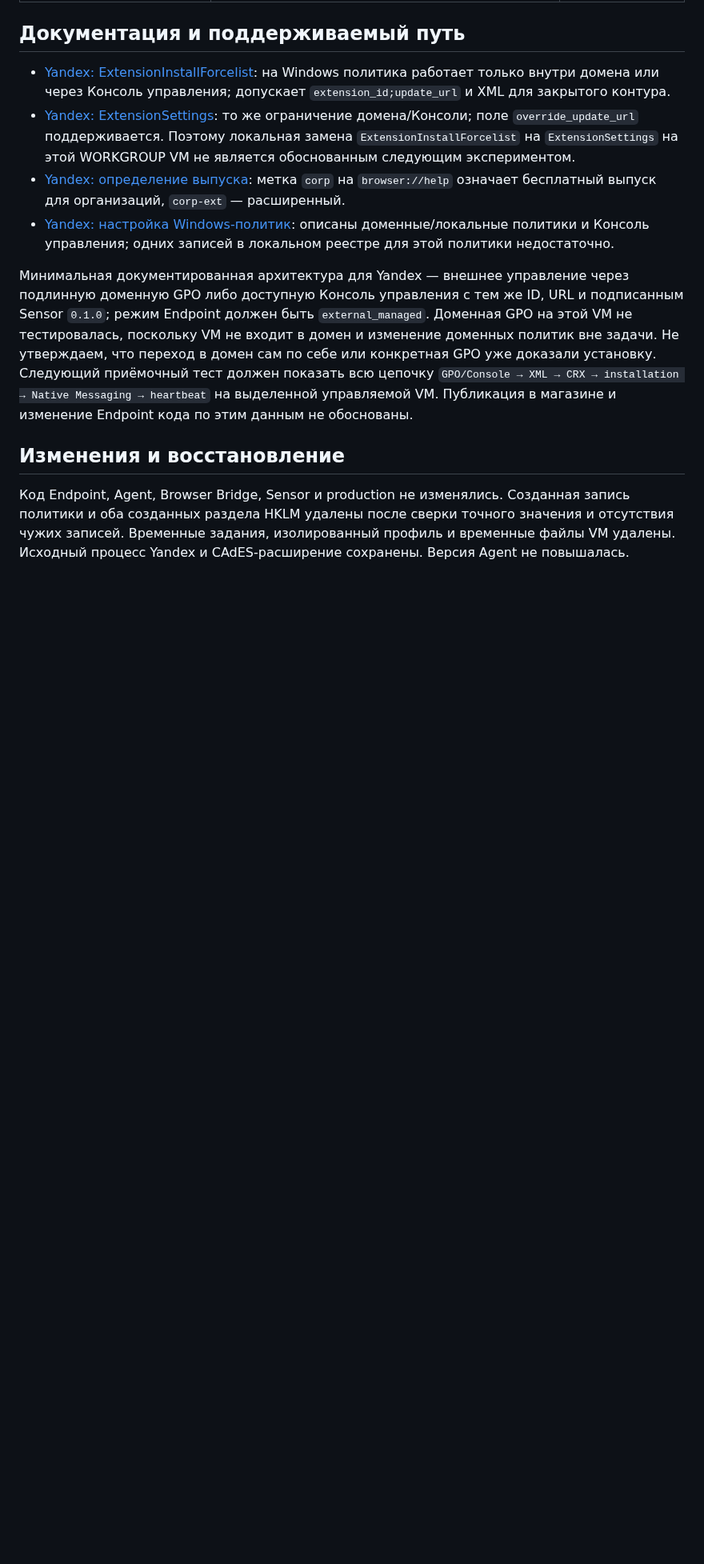
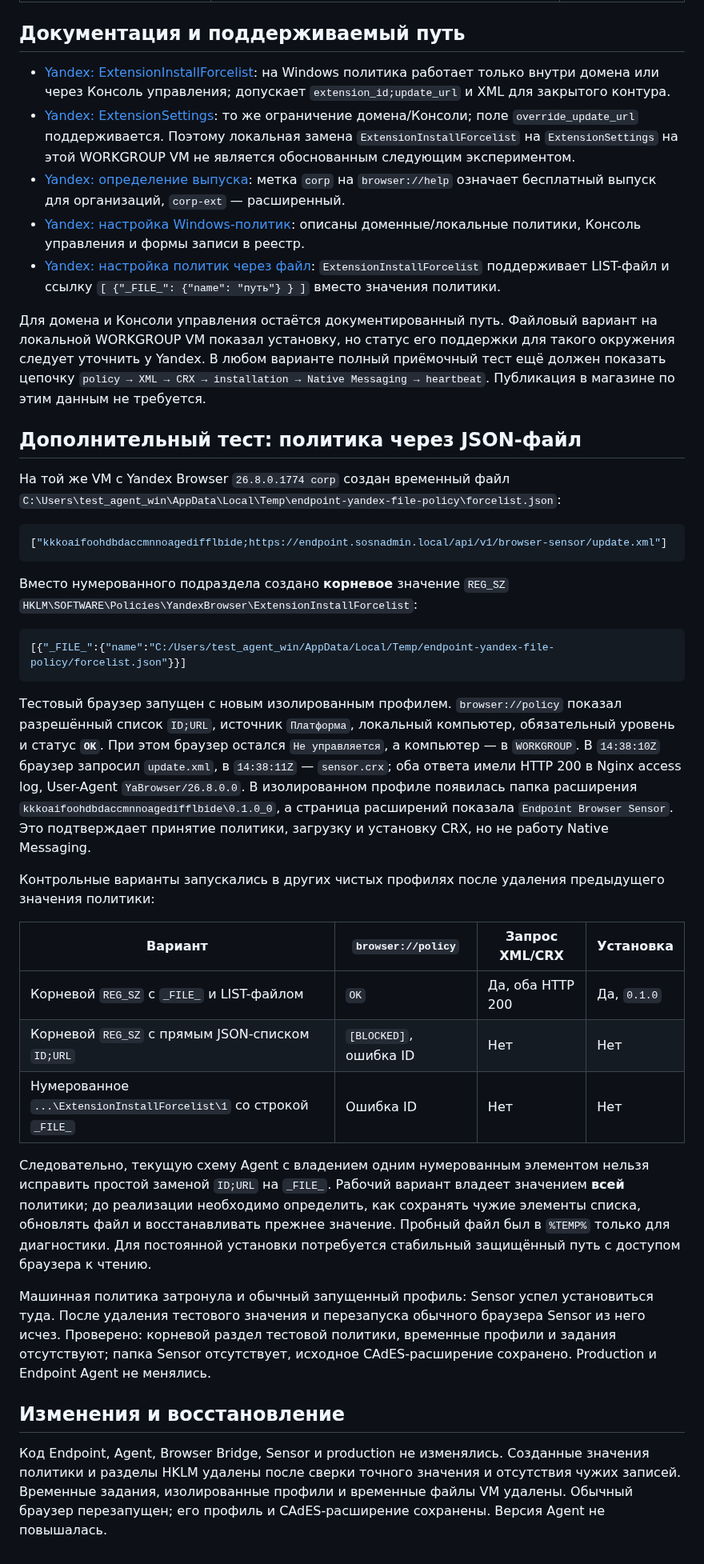
Before and after one commit to BorisDruzak/endpoint_platform, a Markdown page: docs/verification/yandex-browser-sensor-diagnostics-2026-09-25.md, the part around one of its changes. Shown at 80% size. Rendered like a GitHub page; blank space fills up the shorter version.

Commit message:
docs(browser-sensor): record file-backed Yandex policy test

````diff
--- a/docs/verification/yandex-browser-sensor-diagnostics-2026-09-25.md
+++ b/docs/verification/yandex-browser-sensor-diagnostics-2026-09-25.md
@@ -111,23 +115,68 @@ HKLM\SOFTWARE\Policies\YandexBrowser\ExtensionInstallForcelist
 - [Yandex: ExtensionInstallForcelist](https://browser.yandex.ru/support/browser-corporate/ru/policy/extension-install-forcelist): на Windows политика работает только внутри домена или через Консоль управления; допускает `extension_id;update_url` и XML для закрытого контура.
 - [Yandex: ExtensionSettings](https://browser.yandex.ru/support/browser-corporate/ru/policy/extension-settings): то же ограничение домена/Консоли; поле `override_update_url` поддерживается. Поэтому локальная замена `ExtensionInstallForcelist` на `ExtensionSettings` на этой WORKGROUP VM не является обоснованным следующим экспериментом.
 - [Yandex: определение выпуска](https://browser.yandex.ru/support/browser-corporate/ru/support/troubleshooting): метка `corp` на `browser://help` означает бесплатный выпуск для организаций, `corp-ext` — расширенный.
-- [Yandex: настройка Windows-политик](https://browser.yandex.ru/support/browser-corporate/ru/deployment/windows/setting-policy): описаны доменные/локальные политики и Консоль управления; одних записей в локальном реестре для этой политики недостаточно.
+- [Yandex: настройка Windows-политик](https://browser.yandex.ru/support/browser-corporate/ru/deployment/windows/setting-policy): описаны доменные/локальные политики, Консоль управления и формы записи в реестр.
+- [Yandex: настройка политик через файл](https://browser.yandex.ru/support/browser-corporate/ru/settings/policy-in-file-config): `ExtensionInstallForcelist` поддерживает LIST-файл и ссылку `[ {"_FILE_": {"name": "путь"} } ]` вместо значения политики.
 
-Минимальная документированная архитектура для Yandex — внешнее управление
-через подлинную доменную GPO либо доступную Консоль управления с тем же ID,
-URL и подписанным Sensor `0.1.0`; режим Endpoint должен быть
-`external_managed`. Доменная GPO на этой VM не тестировалась, поскольку VM
-не входит в домен и изменение доменных политик вне задачи. Не утверждаем,
-что переход в домен сам по себе или конкретная GPO уже доказали установку.
-Следующий приёмочный тест должен показать всю цепочку
-`GPO/Console → XML → CRX → installation → Native Messaging → heartbeat`
-на выделенной управляемой VM. Публикация в магазине и изменение Endpoint
-кода по этим данным не обоснованы.
+Для домена и Консоли управления остаётся документированный путь. Файловый
+вариант на локальной WORKGROUP VM показал установку, но статус его поддержки
+для такого окружения следует уточнить у Yandex. В любом варианте полный
+приёмочный тест ещё должен показать цепочку
+`policy → XML → CRX → installation → Native Messaging → heartbeat`.
+Публикация в магазине по этим данным не требуется.
+
+## Дополнительный тест: политика через JSON-файл
+
+На той же VM с Yandex Browser `26.8.0.1774 corp` создан временный файл
+`C:\Users\test_agent_win\AppData\Local\Temp\endpoint-yandex-file-policy\forcelist.json`:
+
+```json
+["kkkoaifoohdbdaccmnnoagedifflbide;https://endpoint.sosnadmin.local/api/v1/browser-sensor/update.xml"]
+```
+
+Вместо нумерованного подраздела создано **корневое** значение `REG_SZ`
+`HKLM\SOFTWARE\Policies\YandexBrowser\ExtensionInstallForcelist`:
+
+```json
+[{"_FILE_":{"name":"C:/Users/test_agent_win/AppData/Local/Temp/endpoint-yandex-file-policy/forcelist.json"}}]
+```
+
+Тестовый браузер запущен с новым изолированным профилем. `browser://policy`
+показал разрешённый список `ID;URL`, источник `Платформа`, локальный компьютер,
+обязательный уровень и статус **`OK`**. При этом браузер остался
+`Не управляется`, а компьютер — в `WORKGROUP`. В `14:38:10Z` браузер запросил
+`update.xml`, в `14:38:11Z` — `sensor.crx`; оба ответа имели HTTP 200 в Nginx
+access log, User-Agent `YaBrowser/26.8.0.0`. В изолированном профиле появилась
+папка расширения `kkkoaifoohdbdaccmnnoagedifflbide\0.1.0_0`, а страница
+расширений показала `Endpoint Browser Sensor`. Это подтверждает принятие
+политики, загрузку и установку CRX, но не работу Native Messaging.
+
+Контрольные варианты запускались в других чистых профилях после удаления
+предыдущего значения политики:
+
+| Вариант | `browser://policy` | Запрос XML/CRX | Установка |
+| --- | --- | --- | --- |
+| Корневой `REG_SZ` с `_FILE_` и LIST-файлом | `OK` | Да, оба HTTP 200 | Да, `0.1.0` |
+| Корневой `REG_SZ` с прямым JSON-списком `ID;URL` | `[BLOCKED]`, ошибка ID | Нет | Нет |
+| Нумерованное `...\ExtensionInstallForcelist\1` со строкой `_FILE_` | Ошибка ID | Нет | Нет |
+
+Следовательно, текущую схему Agent с владением одним нумерованным элементом
+нельзя исправить простой заменой `ID;URL` на `_FILE_`. Рабочий вариант владеет
+значением **всей** политики; до реализации необходимо определить, как сохранять
+чужие элементы списка, обновлять файл и восстанавливать прежнее значение.
+Пробный файл был в `%TEMP%` только для диагностики. Для постоянной установки
+потребуется стабильный защищённый путь с доступом браузера к чтению.
+
+Машинная политика затронула и обычный запущенный профиль: Sensor успел
+установиться туда. После удаления тестового значения и перезапуска обычного
+браузера Sensor из него исчез. Проверено: корневой раздел тестовой политики,
+временные профили и задания отсутствуют; папка Sensor отсутствует, исходное
+CAdES-расширение сохранено. Production и Endpoint Agent не менялись.
 
 ## Изменения и восстановление
 
 Код Endpoint, Agent, Browser Bridge, Sensor и production не изменялись.
-Созданная запись политики и оба созданных раздела HKLM удалены после
-сверки точного значения и отсутствия чужих записей. Временные задания,
-изолированный профиль и временные файлы VM удалены. Исходный процесс Yandex
-и CAdES-расширение сохранены. Версия Agent не повышалась.
+Созданные значения политики и разделы HKLM удалены после сверки точного
+значения и отсутствия чужих записей. Временные задания, изолированные
+профили и временные файлы VM удалены. Обычный браузер перезапущен;
+его профиль и CAdES-расширение сохранены. Версия Agent не повышалась.
````
Also changed, not shown: other parts of docs/verification/yandex-browser-sensor-diagnostics-2026-09-25.md (+17 -13 lines).
